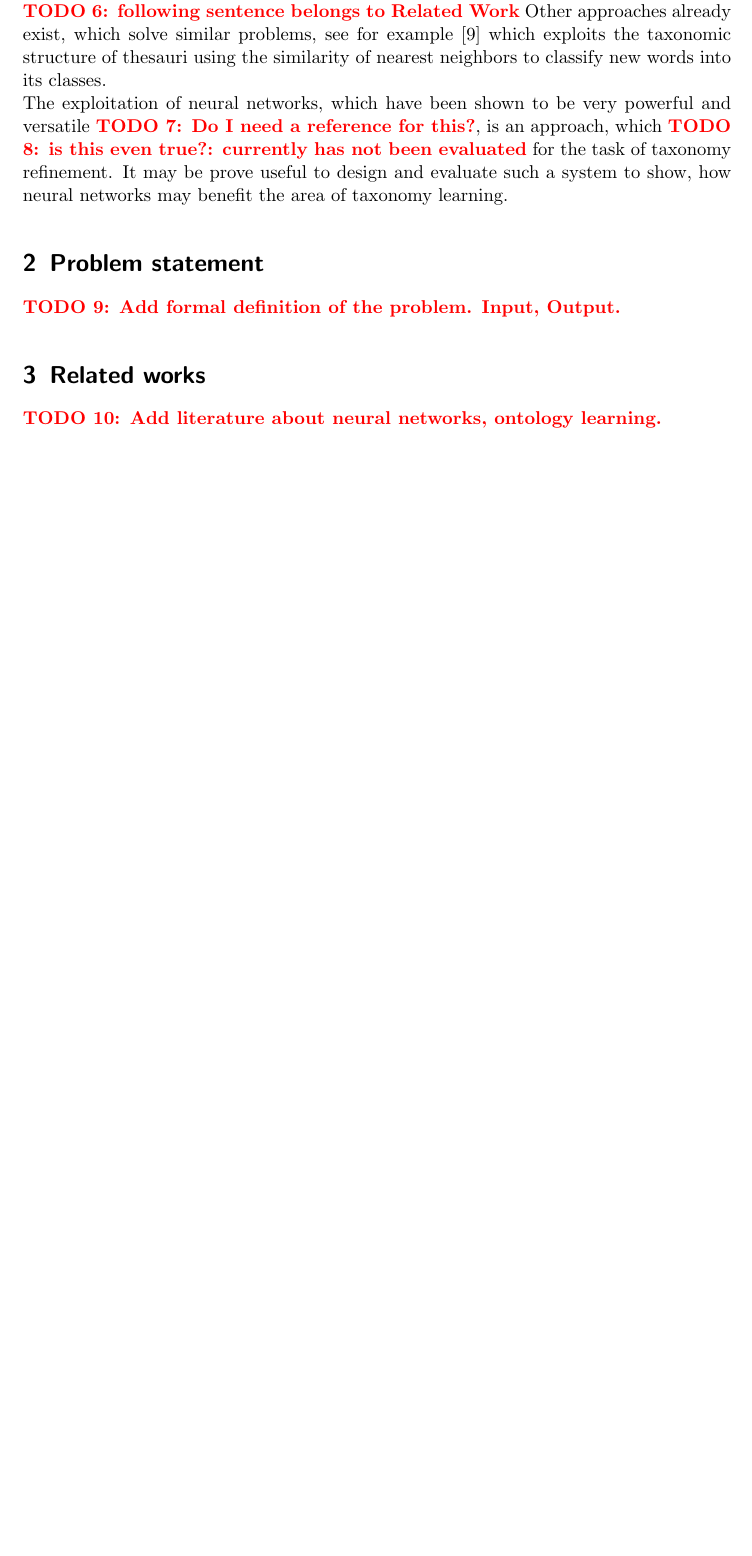
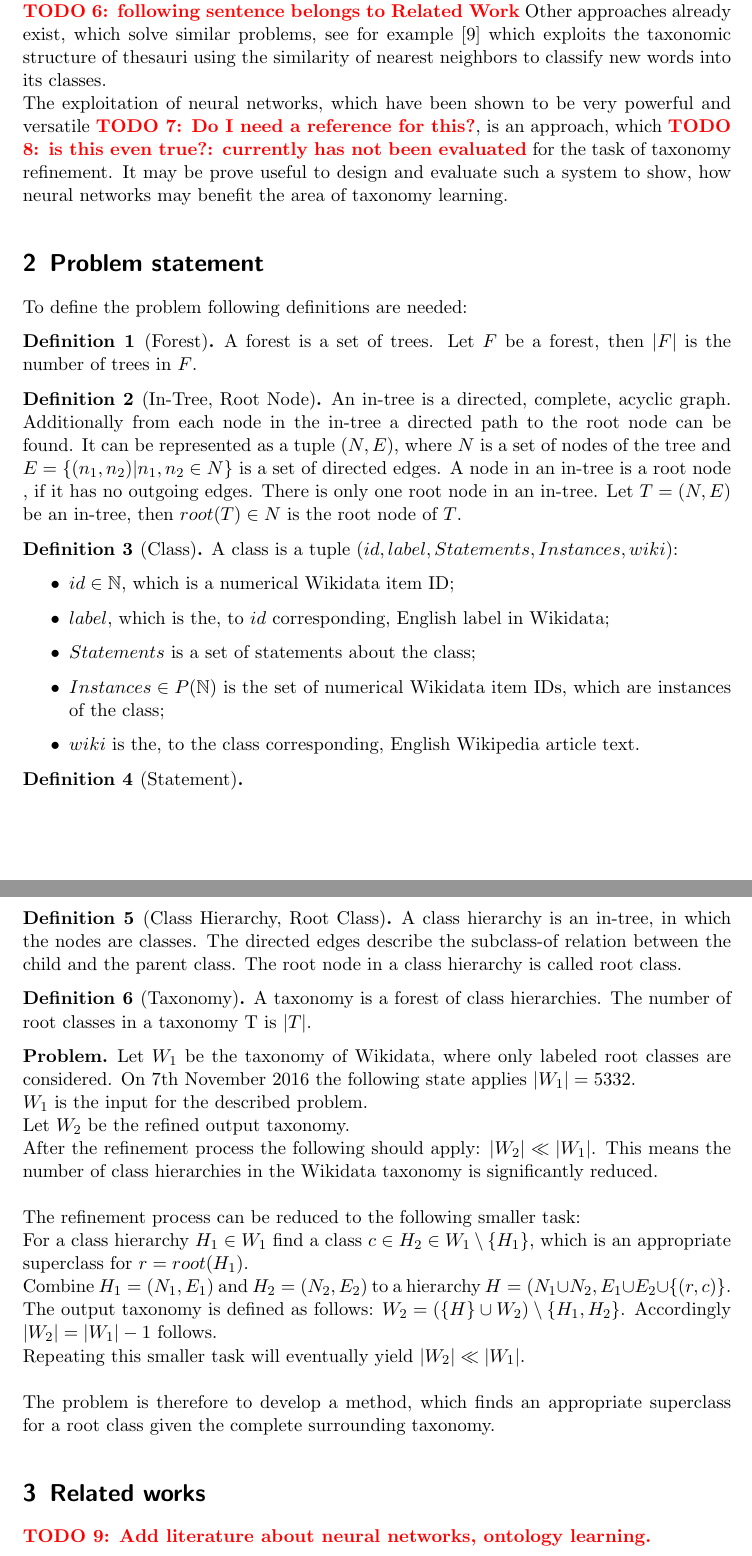
Before and after one commit to AlexBaier/bachelorthesis, a LaTeX document (proposal/proposal.ltx): part of page 2 of 4 before the commit and two parts of pages 2 and 3 of 5 after it, the two joined at a grey line, cut so that both start at the same text, the shorter picture padded with empty space. Compiled offline with pdfLaTeX.

Commit message:
Added formal problem statement to proposal. Removed two papers from related_work.

```diff
--- a/proposal/proposal.ltx
+++ b/proposal/proposal.ltx
@@ -21,9 +21,16 @@
 \usepackage{subfig} % make it possible to include more than one captioned figure/table in a single float
 \usepackage{color}
 \usepackage{ulem}
+\usepackage{amsthm}
+\usepackage{amssymb}
 
 \newcounter{ToDoId}
 \newcommand{\TODO}[1]{\stepcounter{ToDoId}\textcolor{red}{\textbf{TODO \theToDoId: #1}}}
+
+\theoremstyle{definition}
+\newtheorem{definition}{Definition}
+\newtheorem*{problem}{Problem}
+
 
 \title{Extending taxonomic relations of root classes in the Wikidata knowledge base with neural networks}
 \subtitle{Proposal for Bachelor thesis}
@@ -55,7 +62,50 @@ Other approaches already exist, which solve similar problems, see for example \c
 The exploitation of neural networks, which have been shown to be very powerful and versatile \TODO{Do I need a reference for this?}, is an approach, which \TODO{is this even true?: currently has not been evaluated} for the task of taxonomy refinement. It may be prove useful to design and evaluate such a system to show, how neural networks may benefit the area of taxonomy learning.
 
 \section{Problem statement}
-\TODO{Add formal definition of the problem. Input, Output.}
+To define the problem following definitions are needed:
+\begin{definition}[Forest]
+A forest is a set of trees. Let $F$ be a forest, then $|F|$ is the number of trees in $F$.
+\end{definition}
+\begin{definition}[In-Tree, Root Node]
+An in-tree is a directed, complete, acyclic graph.  Additionally from each node in the in-tree a directed path to the root node can be found. It can be represented as a tuple $(N, E)$, where $N$ is a set of nodes of the tree and $E = \{(n_1, n_2) | n_1, n_2 \in N\}$ is a set of directed edges. A node in an in-tree is a root node , if it has no outgoing edges. There is only one root node in an in-tree. Let $T = (N, E)$ be an in-tree, then $root(T) \in N$ is the root node of $T$.
+\end{definition}
+\begin{definition}[Class]
+A class is a tuple $(id, label, Statements, Instances, wiki)$:
+	\begin{itemize}
+	\item $id \in \mathbb{N}$, which is a numerical Wikidata item ID;
+	\item $label$, which is the, to $id$ corresponding,  English label in Wikidata;
+	\item $Statements$ is a set of statements about the class;
+	\item $Instances \in P(\mathbb{N})$ is the set of numerical Wikidata item IDs, which are instances of the class;
+	\item $wiki$ is the, to the class corresponding, English Wikipedia article text.
+	\end{itemize}
+\end{definition}
+\begin{definition}[Statement]
+\end{definition}
+\begin{definition}[Class Hierarchy, Root Class]
+A class hierarchy is an in-tree, in which the nodes are classes. The directed edges describe the subclass-of
+relation between the child and the parent class. The root node in a class hierarchy is called root class.
+\end{definition}
+\begin{definition}[Taxonomy]
+A taxonomy is a forest of class hierarchies. The number of root classes in a taxonomy T is $|T|$.
+\end{definition}
+\begin{problem}
+Let $W_1$ be the taxonomy of Wikidata, where only labeled root classes are considered.
+On 7th November 2016 the following state applies  $|W_1| = 5332$. \\
+$W_1$ is the input for the described problem. \\
+Let $W_2$ be the refined output taxonomy. \\
+After the refinement process the following should apply: $|W_2| \ll |W_1|$. This means the number of class
+hierarchies in the Wikidata taxonomy is significantly reduced. \\
+\\
+The refinement process can be  reduced to the following smaller task: \\
+For a class hierarchy $H_1 \in W_1$ find a class $c \in H_2 \in W_1\setminus \{H_1\}$, which is an appropriate superclass for $r = root(H_1)$. \\
+Combine $H_1 = (N_1, E_1)$ and $H_2 = (N_2, E_2)$ to a hierarchy $H = (N_1 \cup N_2, E_1 \cup E_2 \cup \{ (r,
+c) \}$. \\
+The output taxonomy is defined as follows: $W_2 = (\{ H \} \cup W_2) \setminus \{H_1, H_2 \}$. Accordingly $|W_2| = |W_1| - 1$
+follows.\\
+Repeating this smaller task will eventually yield $|W_2| \ll |W_1|$.\\
+\\
+The problem is therefore to develop a method, which finds an appropriate superclass for a root class given the complete surrounding taxonomy.
+\end{problem}
 
 \section{Related works}
 \TODO{Add literature about neural networks, ontology learning.}
```
Also changed, not shown: proposal/related_work.ltx (+0 -6 lines), proposal/proposal.pdf, proposal/related_work.pdf.
